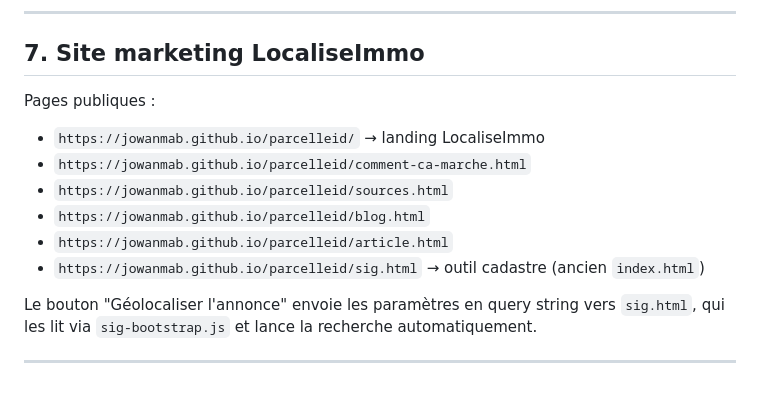
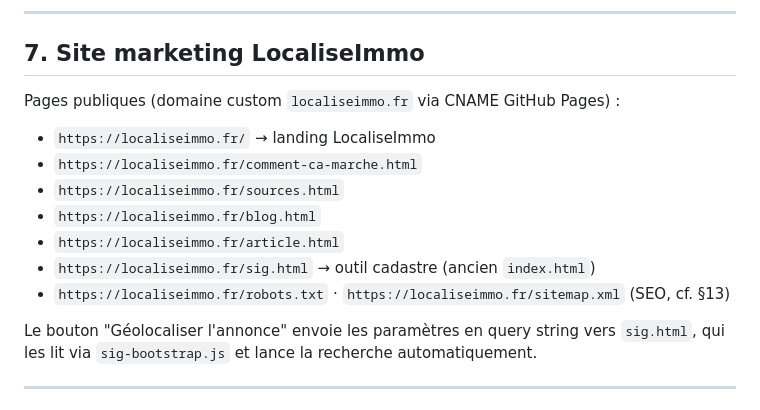
Before and after one commit to jowanmab/parcelleid, a Markdown page: SESSION_RECAP_2026-05.md, the part around one of its changes. Drawn GitHub-style.

```diff
--- a/SESSION_RECAP_2026-05.md
+++ b/SESSION_RECAP_2026-05.md
@@ -373,13 +373,14 @@ Les recherches "single critère très large" (`DPE=D` seul → 42K résultats) r
 
 ## 7. Site marketing LocaliseImmo
 
-Pages publiques :
-- `https://jowanmab.github.io/parcelleid/` → landing LocaliseImmo
-- `https://jowanmab.github.io/parcelleid/comment-ca-marche.html`
-- `https://jowanmab.github.io/parcelleid/sources.html`
-- `https://jowanmab.github.io/parcelleid/blog.html`
-- `https://jowanmab.github.io/parcelleid/article.html`
-- `https://jowanmab.github.io/parcelleid/sig.html` → outil cadastre (ancien `index.html`)
+Pages publiques (domaine custom `localiseimmo.fr` via CNAME GitHub Pages) :
+- `https://localiseimmo.fr/` → landing LocaliseImmo
+- `https://localiseimmo.fr/comment-ca-marche.html`
+- `https://localiseimmo.fr/sources.html`
+- `https://localiseimmo.fr/blog.html`
+- `https://localiseimmo.fr/article.html`
+- `https://localiseimmo.fr/sig.html` → outil cadastre (ancien `index.html`)
+- `https://localiseimmo.fr/robots.txt` · `https://localiseimmo.fr/sitemap.xml` (SEO, cf. §13)
 
 Le bouton "Géolocaliser l'annonce" envoie les paramètres en query string vers `sig.html`,
 qui les lit via `sig-bootstrap.js` et lance la recherche automatiquement.
```
Also changed, not shown: other parts of SESSION_RECAP_2026-05.md (+72 -0 lines).
